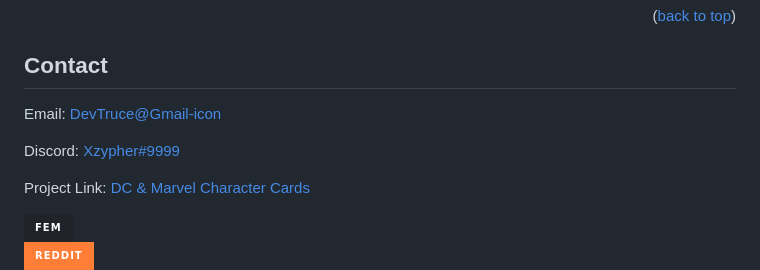
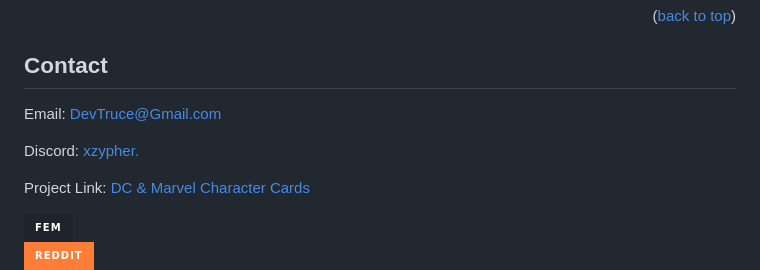
Before and after one commit to DevTruce/dc-marvel-cards, a Markdown page: README.md, the part around the change. Rendered like a GitHub page; badges without logos.

```diff
--- a/README.md
+++ b/README.md
@@ -148,9 +148,9 @@ Distributed under the MIT License. See `LICENSE.txt` for more information.
 
 ## Contact
 
-Email: [DevTruce@Gmail-icon]()
+Email: [DevTruce@Gmail.com]()
 
-Discord: [Xzypher#9999]()
+Discord: [xzypher.]()
 
 Project Link: [DC & Marvel Character Cards](https://github.com/DevTruce/dc-marvel-cards)
 
```
